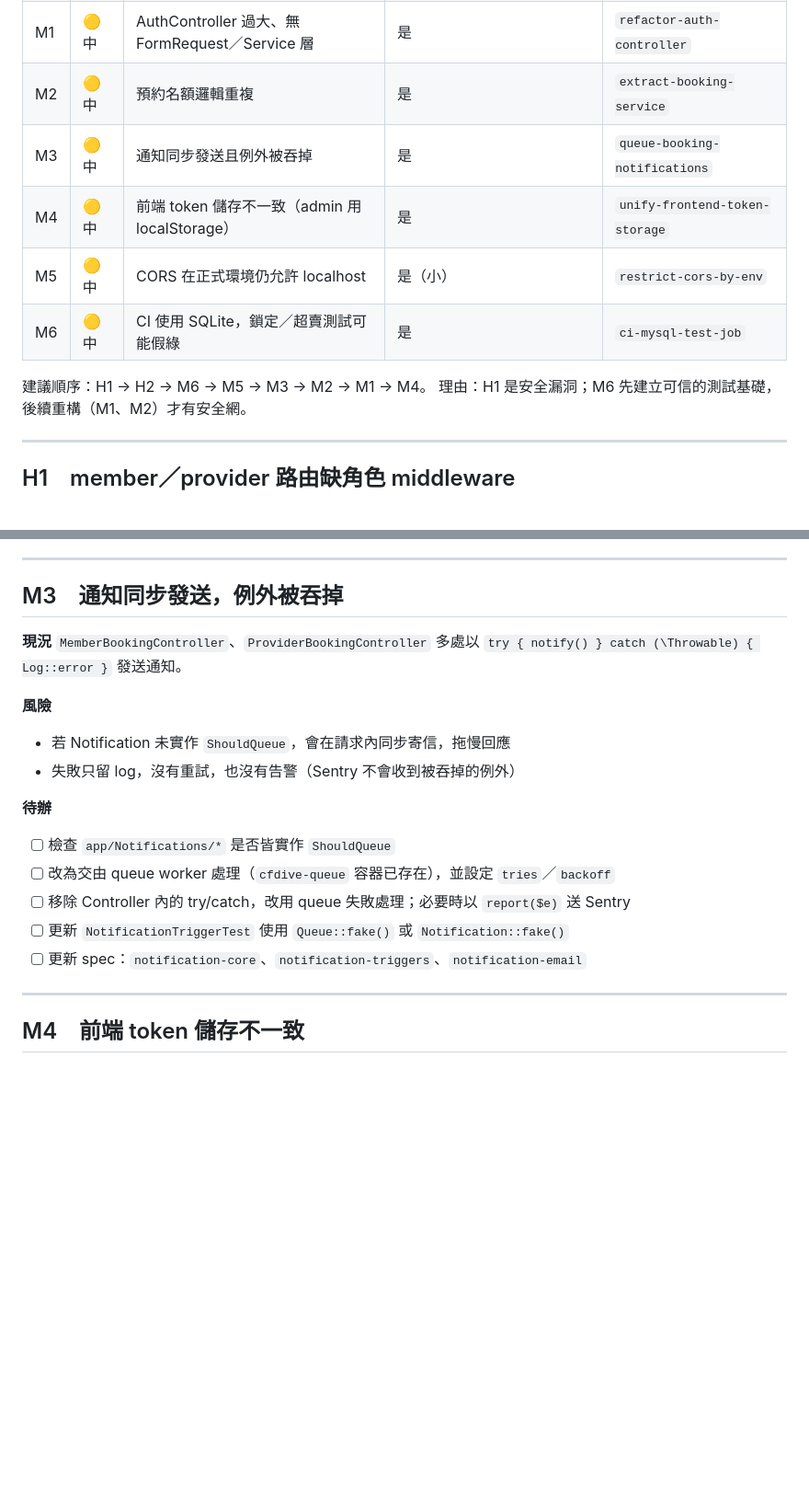
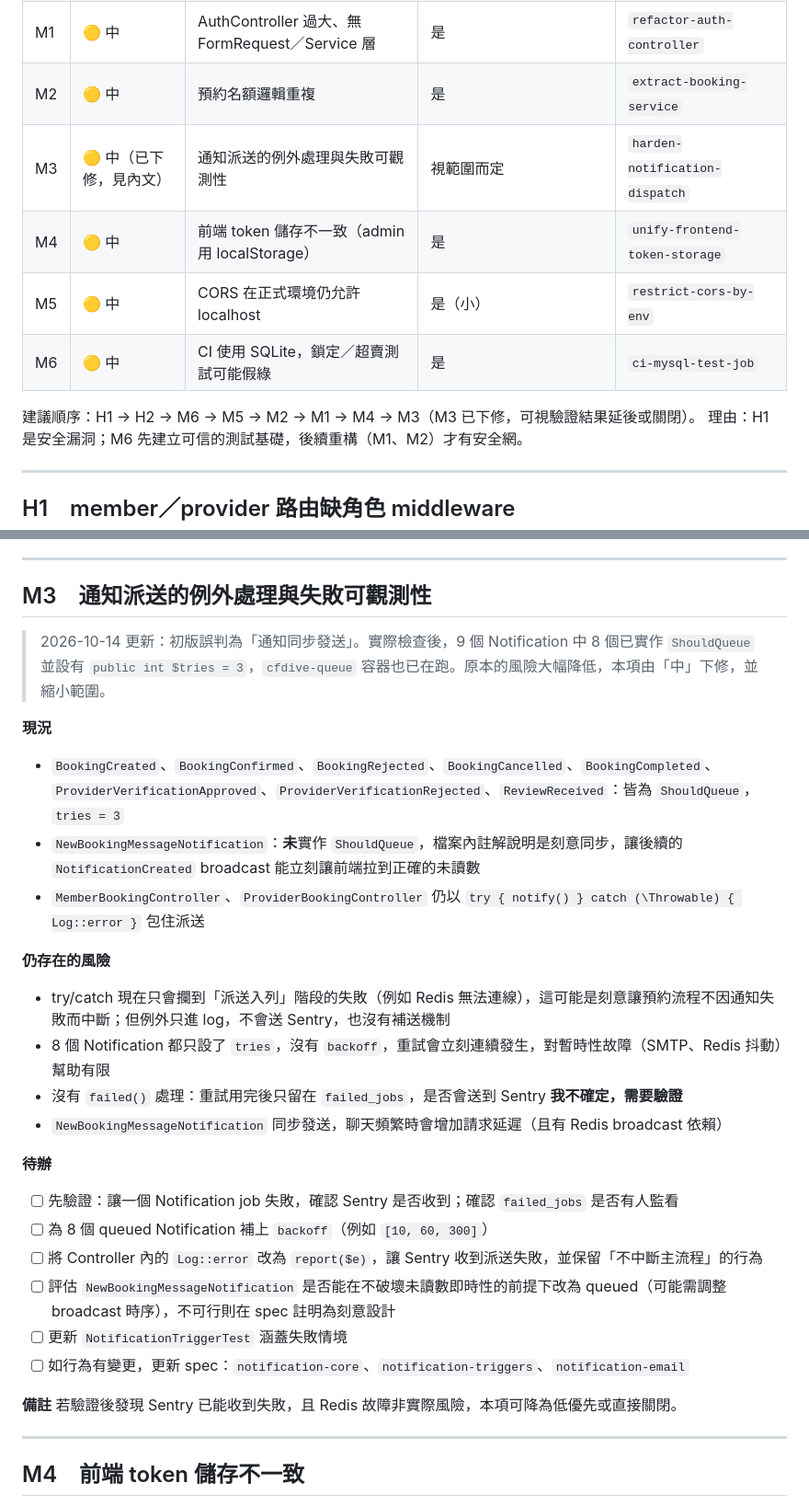
Before and after one commit to a620906209/CFDivePlatform, a Markdown page: docs/analysis/2026-10-14-project-review-todo.md, 2 parts joined by grey strips. Shown at 92% size. GitHub-like rendering; blank space fills up the shorter version.

Commit message:
docs(analysis): 修正 M3 描述，通知實際已多數使用 ShouldQueue，下修優先度

```diff
--- a/docs/analysis/2026-10-14-project-review-todo.md
+++ b/docs/analysis/2026-10-14-project-review-todo.md
@@ -16,12 +16,12 @@
 | H2 | 🔴 高 | 正式環境 `APP_DEBUG` 與預設值風險 | 否（設定確認）+ 視情況改 `.env.example` | — |
 | M1 | 🟡 中 | AuthController 過大、無 FormRequest／Service 層 | 是 | `refactor-auth-controller` |
 | M2 | 🟡 中 | 預約名額邏輯重複 | 是 | `extract-booking-service` |
-| M3 | 🟡 中 | 通知同步發送且例外被吞掉 | 是 | `queue-booking-notifications` |
+| M3 | 🟡 中（已下修，見內文） | 通知派送的例外處理與失敗可觀測性 | 視範圍而定 | `harden-notification-dispatch` |
 | M4 | 🟡 中 | 前端 token 儲存不一致（admin 用 localStorage） | 是 | `unify-frontend-token-storage` |
 | M5 | 🟡 中 | CORS 在正式環境仍允許 localhost | 是（小） | `restrict-cors-by-env` |
 | M6 | 🟡 中 | CI 使用 SQLite，鎖定／超賣測試可能假綠 | 是 | `ci-mysql-test-job` |
 
-建議順序：H1 → H2 → M6 → M5 → M3 → M2 → M1 → M4。
+建議順序：H1 → H2 → M6 → M5 → M2 → M1 → M4 → M3（M3 已下修，可視驗證結果延後或關閉）。
 理由：H1 是安全漏洞；M6 先建立可信的測試基礎，後續重構（M1、M2）才有安全網。
 
 ---
@@ -120,21 +120,31 @@
 
 ---
 
-## M3　通知同步發送，例外被吞掉
+## M3　通知派送的例外處理與失敗可觀測性
+
+> 2026-10-14 更新：初版誤判為「通知同步發送」。實際檢查後，9 個 Notification 中 8 個已實作 `ShouldQueue` 並設有 `public int $tries = 3`，`cfdive-queue` 容器也已在跑。原本的風險大幅降低，本項由「中」下修，並縮小範圍。
 
 **現況**
-`MemberBookingController`、`ProviderBookingController` 多處以 `try { notify() } catch (\Throwable) { Log::error }` 發送通知。
+- `BookingCreated`、`BookingConfirmed`、`BookingRejected`、`BookingCancelled`、`BookingCompleted`、`ProviderVerificationApproved`、`ProviderVerificationRejected`、`ReviewReceived`：皆為 `ShouldQueue`，`tries = 3`
+- `NewBookingMessageNotification`：**未**實作 `ShouldQueue`，檔案內註解說明是刻意同步，讓後續的 `NotificationCreated` broadcast 能立刻讓前端拉到正確的未讀數
+- `MemberBookingController`、`ProviderBookingController` 仍以 `try { notify() } catch (\Throwable) { Log::error }` 包住派送
 
-**風險**
-- 若 Notification 未實作 `ShouldQueue`，會在請求內同步寄信，拖慢回應
-- 失敗只留 log，沒有重試，也沒有告警（Sentry 不會收到被吞掉的例外）
+**仍存在的風險**
+- try/catch 現在只會攔到「派送入列」階段的失敗（例如 Redis 無法連線），這可能是刻意讓預約流程不因通知失敗而中斷；但例外只進 log，不會送 Sentry，也沒有補送機制
+- 8 個 Notification 都只設了 `tries`，沒有 `backoff`，重試會立刻連續發生，對暫時性故障（SMTP、Redis 抖動）幫助有限
+- 沒有 `failed()` 處理：重試用完後只留在 `failed_jobs`，是否會送到 Sentry **我不確定，需要驗證**
+- `NewBookingMessageNotification` 同步發送，聊天頻繁時會增加請求延遲（且有 Redis broadcast 依賴）
 
 **待辦**
-- [ ] 檢查 `app/Notifications/*` 是否皆實作 `ShouldQueue`
-- [ ] 改為交由 queue worker 處理（`cfdive-queue` 容器已存在），並設定 `tries`／`backoff`
-- [ ] 移除 Controller 內的 try/catch，改用 queue 失敗處理；必要時以 `report($e)` 送 Sentry
-- [ ] 更新 `NotificationTriggerTest` 使用 `Queue::fake()` 或 `Notification::fake()`
-- [ ] 更新 spec：`notification-core`、`notification-triggers`、`notification-email`
+- [ ] 先驗證：讓一個 Notification job 失敗，確認 Sentry 是否收到；確認 `failed_jobs` 是否有人監看
+- [ ] 為 8 個 queued Notification 補上 `backoff`（例如 `[10, 60, 300]`）
+- [ ] 將 Controller 內的 `Log::error` 改為 `report($e)`，讓 Sentry 收到派送失敗，並保留「不中斷主流程」的行為
+- [ ] 評估 `NewBookingMessageNotification` 是否能在不破壞未讀數即時性的前提下改為 queued（可能需調整 broadcast 時序），不可行則在 spec 註明為刻意設計
+- [ ] 更新 `NotificationTriggerTest` 涵蓋失敗情境
+- [ ] 如行為有變更，更新 spec：`notification-core`、`notification-triggers`、`notification-email`
+
+**備註**
+若驗證後發現 Sentry 已能收到失敗，且 Redis 故障非實際風險，本項可降為低優先或直接關閉。
 
 ---
 
```
